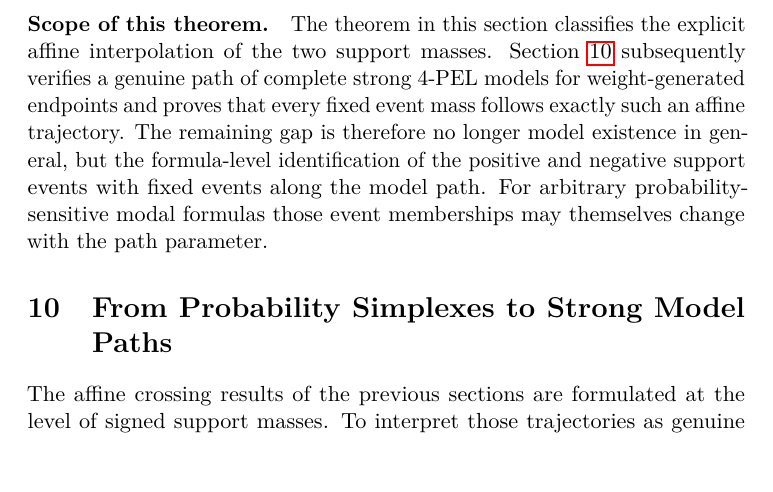
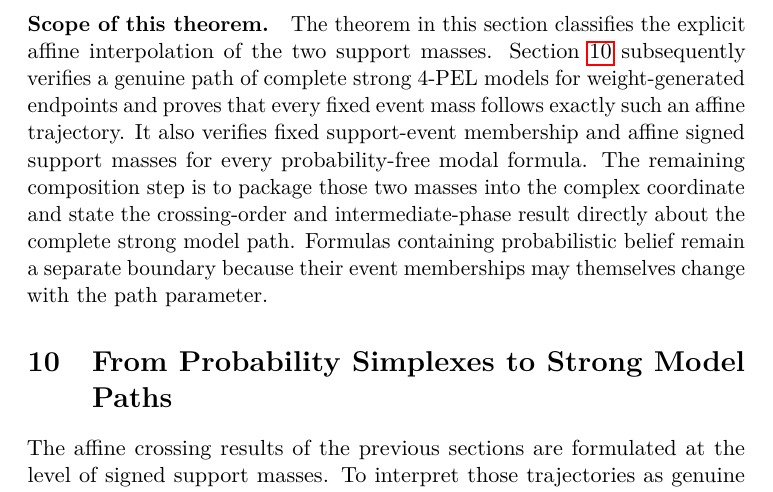
Before and after one commit to cr4bbz/4PEL-Lean-Formalization, a LaTeX paper (paper/main.tex, which reads paper/sections/08_intermediate_phases.tex): part of page 21 of 36, cut so that both start at the same text, the shorter picture padded with empty space. Compiled offline with pdfLaTeX.

Commit message:
Update paper/sections/08_intermediate_phases.tex for verified complex-coordinate results

```diff
--- a/paper/sections/08_intermediate_phases.tex
+++ b/paper/sections/08_intermediate_phases.tex
@@ -124,4 +124,4 @@ Every two-wall conditionalized belief transition admits an affine crossing pair
 \end{theorem}
 
 \paragraph{Scope of this theorem.}
-The theorem in this section classifies the explicit affine interpolation of the two support masses. Section~\ref{sec:model-paths} subsequently verifies a genuine path of complete strong 4-PEL models for weight-generated endpoints and proves that every fixed event mass follows exactly such an affine trajectory. The remaining gap is therefore no longer model existence in general, but the formula-level identification of the positive and negative support events with fixed events along the model path. For arbitrary probability-sensitive modal formulas those event memberships may themselves change with the path parameter.
+The theorem in this section classifies the explicit affine interpolation of the two support masses. Section~\ref{sec:model-paths} subsequently verifies a genuine path of complete strong 4-PEL models for weight-generated endpoints and proves that every fixed event mass follows exactly such an affine trajectory. It also verifies fixed support-event membership and affine signed support masses for every probability-free modal formula. The remaining composition step is to package those two masses into the complex coordinate and state the crossing-order and intermediate-phase result directly about the complete strong model path. Formulas containing probabilistic belief remain a separate boundary because their event memberships may themselves change with the path parameter.
```
